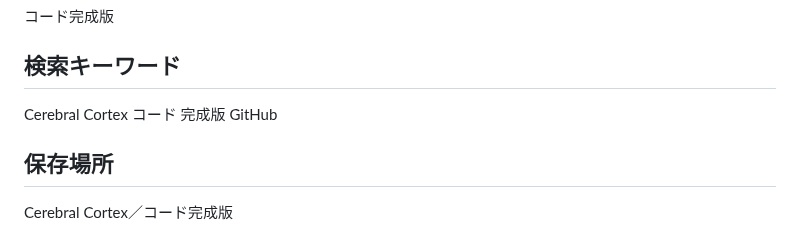
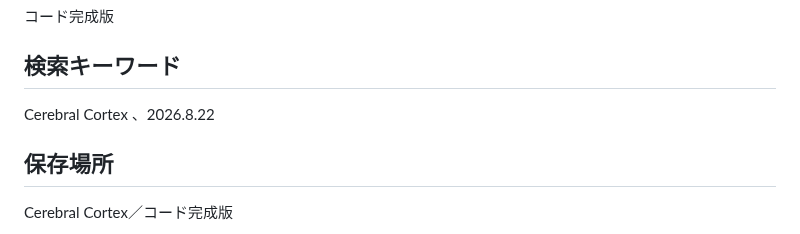
Before and after one commit to kira-nihongo-online/cerebral-cortex, a Markdown page: コード完成版/cerebral-cortex_コード 完成版.md, the part around the change. Rendered like a GitHub page.

Commit message:
Cerebral Cortex: cerebral-cortex_コード 完成版

```diff
--- a/コード完成版/cerebral-cortex_コード 完成版.md
+++ b/コード完成版/cerebral-cortex_コード 完成版.md
@@ -10,7 +10,7 @@ Cerebral Cortex
 
 ## 検索キーワード
 
-Cerebral Cortex コード 完成版 GitHub
+Cerebral Cortex 、2026.8.22
 
 ## 保存場所
 
```
